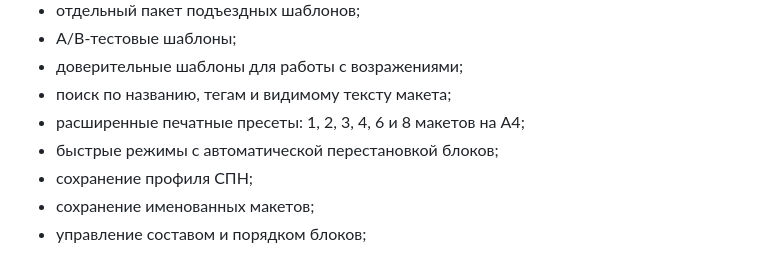
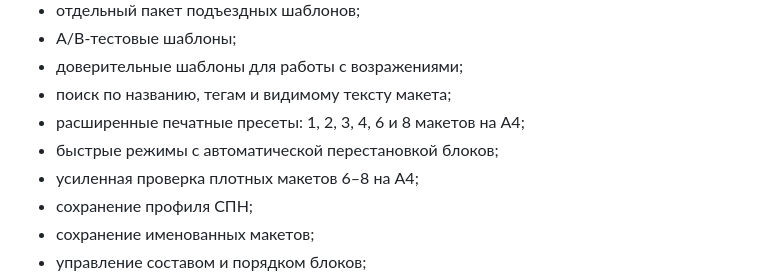
Before and after one commit to deputat36/etagi, a Markdown page: README.md, the part around the change. GitHub-like rendering.

Commit message:
Document dense print quality checks

```diff
--- a/README.md
+++ b/README.md
@@ -23,6 +23,7 @@
 - поиск по названию, тегам и видимому тексту макета;
 - расширенные печатные пресеты: 1, 2, 3, 4, 6 и 8 макетов на А4;
 - быстрые режимы с автоматической перестановкой блоков;
+- усиленная проверка плотных макетов 6–8 на А4;
 - сохранение профиля СПН;
 - сохранение именованных макетов;
 - управление составом и порядком блоков;
```
